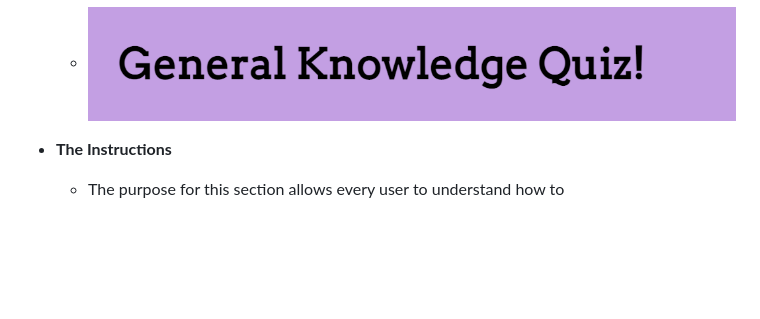
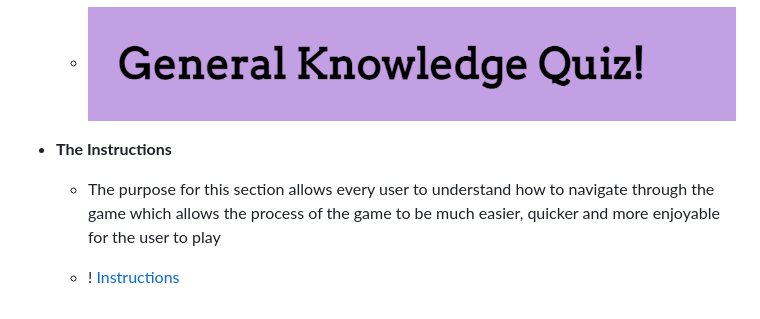
Before and after one commit to dinakidane/js-quiz, a Markdown page: README.md, the part around the change. Rendered like a GitHub page; blank space fills up the shorter version.

Commit message:
add image for instructions in readMe

```diff
--- a/README.md
+++ b/README.md
@@ -18,4 +18,6 @@ Users who like to challenge themselves on broad themes are the target audience f
 
 - __The Instructions__
 
-    - The purpose for this section allows every user to understand how to
+    - The purpose for this section allows every user to understand how to navigate through the game which allows the process of the game to be much easier, quicker and more enjoyable for the user to play
+
+    - ! [Instructions](./assets/images/instructions.png)
```
Also changed, not shown: assets/images/instructions.png (added).
